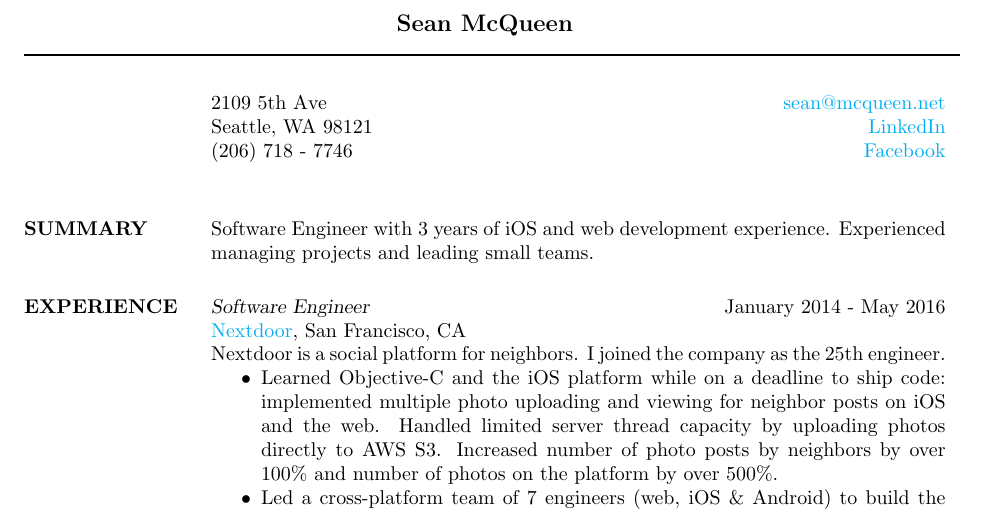
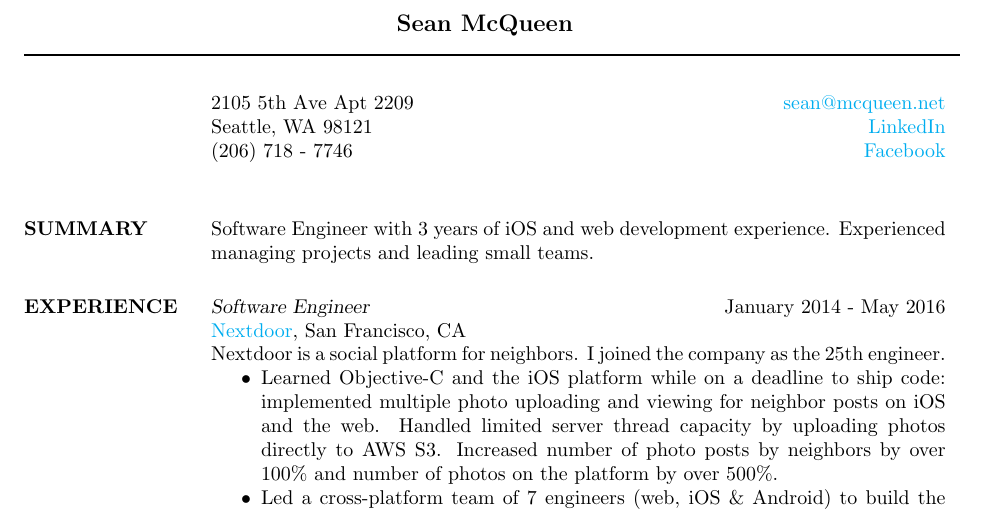
Before and after one commit to s-mcqueen/mcqueen-resume, a LaTeX CV (res.tex): part of page 1 of 2, cut so that both start at the same text. Compiled offline with pdfLaTeX.

Commit message:
Change mailing address, it was incorrect...

```diff
--- a/res.tex
+++ b/res.tex
@@ -26,7 +26,7 @@
 
 \moveleft\hoffset\vbox{\hrule width\resumewidth height 1pt}\smallskip
 
-2109 5th Ave \hfill \href{mailto:sean@mcqueen.net}{sean@mcqueen.net} \\
+2105 5th Ave Apt 2209 \hfill \href{mailto:sean@mcqueen.net}{sean@mcqueen.net} \\
 Seattle, WA 98121  \hfill \href{https://www.linkedin.com/in/snmcqueen}{LinkedIn} \\
 (206) 718 - 7746 \hfill \href{http://facebook.com/sean.mcqueen}{Facebook}
 
```
Also changed, not shown: sean_mcqueen.pdf.
